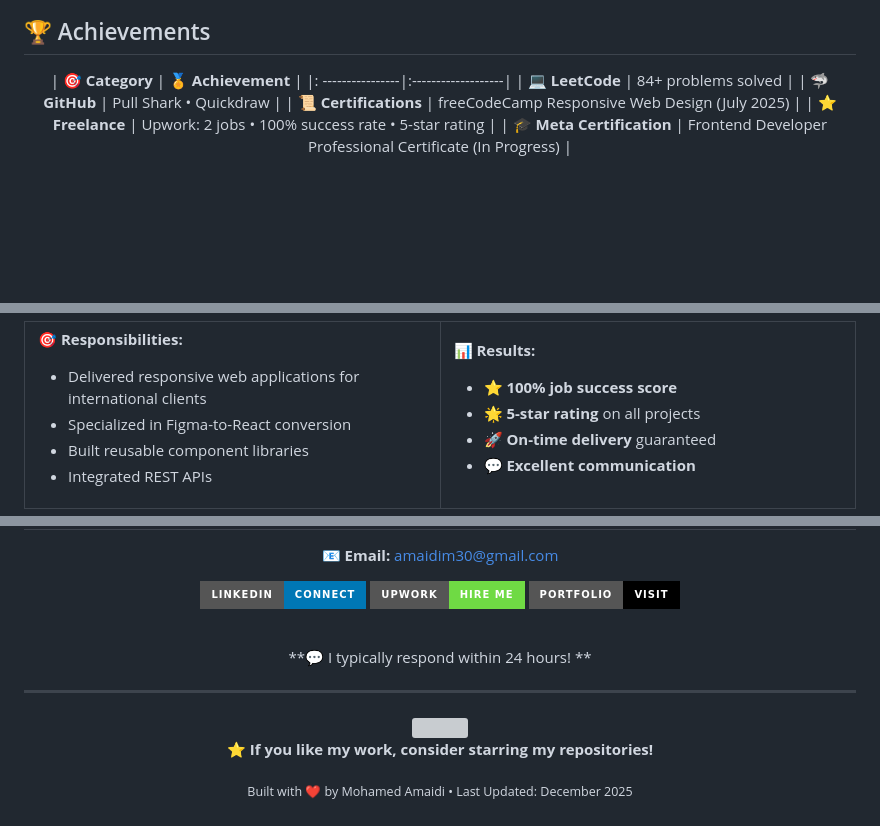
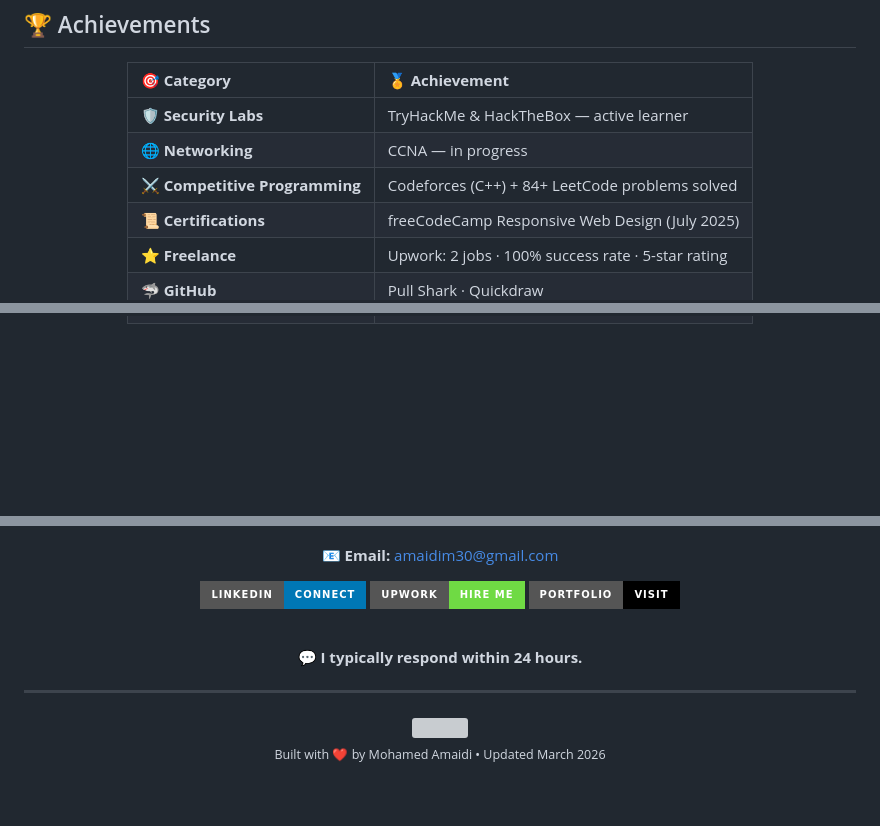
Before and after one commit to AMAIDI-MOHAMED/AMAIDI-MOHAMED, a Markdown page: README.md, 3 parts joined by grey strips. Drawn GitHub-style; badges without logos; blank space fills up the shorter version; grey boxes are pictures that could not be loaded.

```diff
--- a/README.md
+++ b/README.md
@@ -195,12 +178,13 @@ Currently completing the **Meta Frontend Developer Professional Certificate** wh
 <div align="center">
 
 | 🎯 **Category** | 🏅 **Achievement** |
-|: ----------------|:-------------------|
-| **💻 LeetCode** | 84+ problems solved |
-| **🦈 GitHub** | Pull Shark • Quickdraw |
-| **📜 Certifications** | freeCodeCamp Responsive Web Design (July 2025) |
-| **⭐ Freelance** | Upwork: 2 jobs • 100% success rate • 5-star rating |
-| **🎓 Meta Certification** | Frontend Developer Professional Certificate (In Progress) |
+|:----------------|:-------------------|
+| 🛡️ **Security Labs** | TryHackMe & HackTheBox — active learner |
+| 🌐 **Networking** | CCNA — in progress |
+| ⚔️ **Competitive Programming** | Codeforces (C++) + 84+ LeetCode problems solved |
+| 📜 **Certifications** | freeCodeCamp Responsive Web Design (July 2025) |
+| ⭐ **Freelance** | Upwork: 2 jobs · 100% success rate · 5-star rating |
+| 🦈 **GitHub** | Pull Shark · Quickdraw |
 
 </div>
 
@@ -221,15 +190,0 @@ Currently completing the **Meta Frontend Developer Professional Certificate** wh
-**🎯 Responsibilities:**
-- Delivered responsive web applications for international clients
-- Specialized in Figma-to-React conversion
-- Built reusable component libraries
-- Integrated REST APIs
-
-</td>
-<td width="50%">
-
-**📊 Results:**
-- ⭐ **100% job success score**
-- 🌟 **5-star rating** on all projects
-- 🚀 **On-time delivery** guaranteed
-- 💬 **Excellent communication**
-
@@ -328,7 +233,7 @@ graph LR
 
 <br/>
 
-**💬 I typically respond within 24 hours! **
+**💬 I typically respond within 24 hours.**
 
 </div>
 
@@ -340,6 +245,4 @@ graph LR
 
-**⭐ If you like my work, consider starring my repositories!**
-
-<sub>Built with ❤️ by Mohamed Amaidi • Last Updated: December 2025</sub>
+<sub>Built with ❤️ by Mohamed Amaidi • Updated March 2026</sub>
 
 </div>
```
Also changed, not shown: other parts of README.md (+85 -166 lines).
